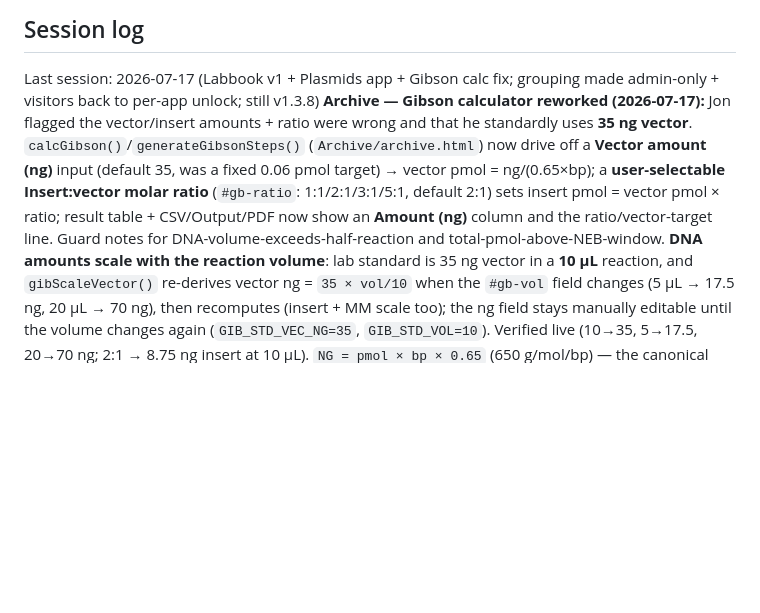
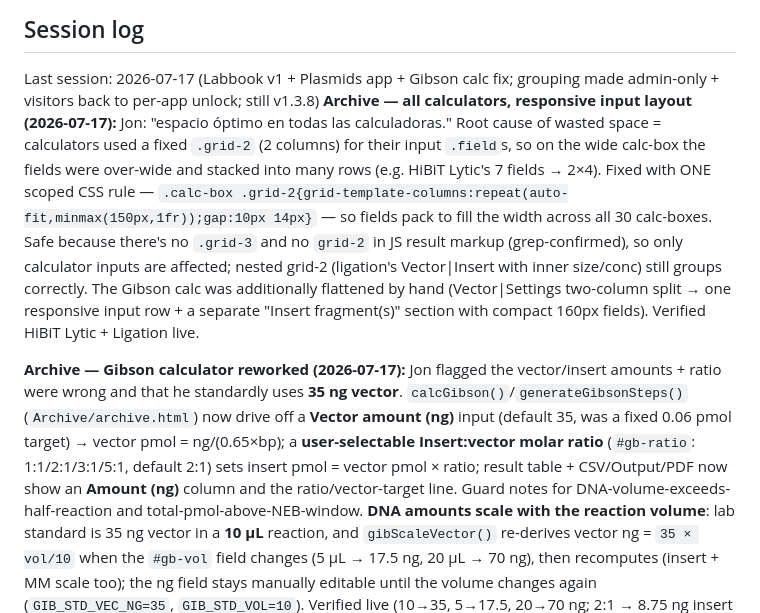
Before and after one commit to maciciorjon-hash/thehub, a Markdown page: CLAUDE.md, the part around the change. Drawn GitHub-style; blank space fills up the shorter version.

Commit message:
Docs: responsive calculator input layout
Co-Authored-By: Claude Opus 4.8 <noreply@anthropic.com>

```diff
--- a/CLAUDE.md
+++ b/CLAUDE.md
@@ -296,6 +296,8 @@ python3 embed.py
 <!-- AUTO-UPDATED by .claude/stop-hook.sh — do not edit this section manually -->
 <!-- LAST_SESSION_START -->
 Last session: 2026-07-17 (Labbook v1 + Plasmids app + Gibson calc fix; grouping made admin-only + visitors back to per-app unlock; still v1.3.8)
+**Archive — all calculators, responsive input layout (2026-07-17):** Jon: "espacio óptimo en todas las calculadoras." Root cause of wasted space = calculators used a fixed `.grid-2` (2 columns) for their input `.field`s, so on the wide calc-box the fields were over-wide and stacked into many rows (e.g. HiBiT Lytic's 7 fields → 2×4). Fixed with ONE scoped CSS rule — `.calc-box .grid-2{grid-template-columns:repeat(auto-fit,minmax(150px,1fr));gap:10px 14px}` — so fields pack to fill the width across all 30 calc-boxes. Safe because there's no `.grid-3` and no `grid-2` in JS result markup (grep-confirmed), so only calculator inputs are affected; nested grid-2 (ligation's Vector|Insert with inner size/conc) still groups correctly. The Gibson calc was additionally flattened by hand (Vector|Settings two-column split → one responsive input row + a separate "Insert fragment(s)" section with compact 160px fields). Verified HiBiT Lytic + Ligation live.
+
 **Archive — Gibson calculator reworked (2026-07-17):** Jon flagged the vector/insert amounts + ratio were wrong and that he standardly uses **35 ng vector**. `calcGibson()`/`generateGibsonSteps()` (`Archive/archive.html`) now drive off a **Vector amount (ng)** input (default 35, was a fixed 0.06 pmol target) → vector pmol = ng/(0.65×bp); a **user-selectable Insert:vector molar ratio** (`#gb-ratio`: 1:1/2:1/3:1/5:1, default 2:1) sets insert pmol = vector pmol × ratio; result table + CSV/Output/PDF now show an **Amount (ng)** column and the ratio/vector-target line. Guard notes for DNA-volume-exceeds-half-reaction and total-pmol-above-NEB-window. **DNA amounts scale with the reaction volume**: lab standard is 35 ng vector in a **10 µL** reaction, and `gibScaleVector()` re-derives vector ng = `35 × vol/10` when the `#gb-vol` field changes (5 µL → 17.5 ng, 20 µL → 70 ng), then recomputes (insert + MM scale too); the ng field stays manually editable until the volume changes again (`GIB_STD_VEC_NG=35`, `GIB_STD_VOL=10`). Verified live (10→35, 5→17.5, 20→70 ng; 2:1 → 8.75 ng insert at 10 µL). `NG = pmol × bp × 0.65` (650 g/mol/bp) — the canonical dsDNA factor for this file now.
 Hub apps: 18 (13 public unlocked individually + Bench/Labbook/Plasmids/Cell Archive admin-only + Fabricata easter egg). Version v1.3.8.
 **Plasmids app** (`Plasmids/plasmids.html`, id `plasmids`, admin-only, indigo `#6d7bd0`, in Bench suite) — separate plasmid database per Jon's plan. Searchable list + detail editor: `pJM##` auto-incremented code (`nextCode()` scans existing), name, backbone, insert, resistance, tags, POI, source, status (idea/cloning/sequencing/verified/failed, colored dot), sequencing notes, notes, + **SnapGene map image**. **Map images are client-side compressed** (`compressImage`: canvas max 1600px, PNG, JPEG 0.9 fallback if >900KB) and stored as **data URIs in `/journal/plasmids`** (Firebase via `window.parent.firebase`, debounced) + localStorage (**quota-safe**: `saveLocal()` drops `mapImage` from the local cache if over quota, keeps metadata; images reload from Firebase). **Works now with NO Firebase Storage activation** (base64). Map lightbox, CSV export, live search. `storage.rules` added at repo root (admin-only `/plasmids`,`/labbook` paths) for WHEN Jon enables Storage — a console-only step I can't do for him; base64 works meanwhile. Embed header special-case now covers `labbook`||`plasmids` (keeps Export button). Verified in Chrome (auto codes, fields, map thumb+upload, search, persistence, parent-FB) — zero console errors.
```
